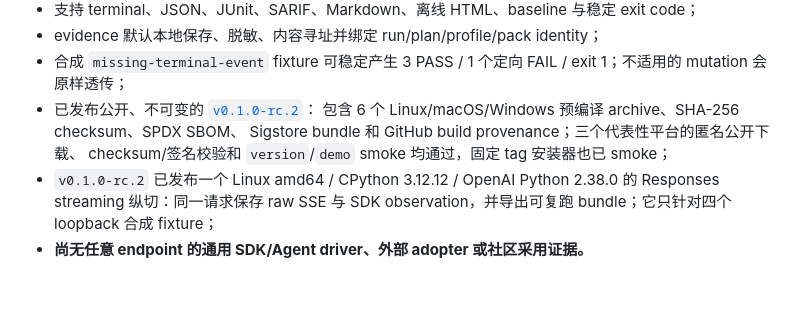
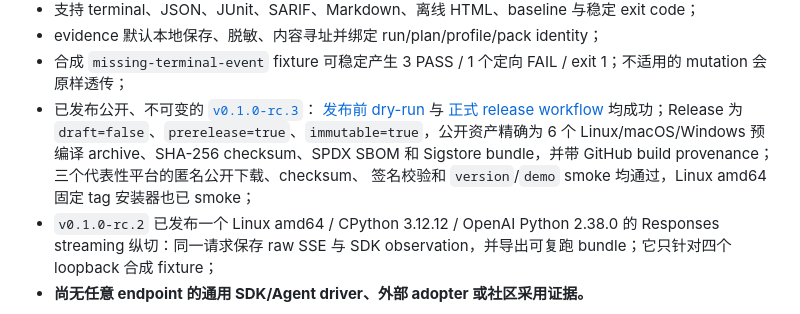
Before and after one commit to whyiug/agentapi-doctor, a Markdown page: 0713-plan.md, the part around one of its changes. Rendered like a GitHub page; blank space fills up the shorter version.

Commit message:
docs: record the rc3 release (#12)
Record the successful public, immutable v0.1.0-rc.3 release and mark the reasoning-aware budget release smoke complete.

Signed-off-by: whyiug <whyiug@hotmail.com>

```diff
--- a/0713-plan.md
+++ b/0713-plan.md
@@ -97,10 +97,13 @@ secret-redacted 内容寻址证据、稳定退出码/报告/baseline。真正的
 - 合成 `missing-terminal-event` fixture 可稳定产生 3 PASS / 1 个定向 FAIL /
   exit 1；不适用的 mutation 会原样透传；
 - 已发布公开、不可变的
-  [`v0.1.0-rc.2`](https://github.com/whyiug/agentapi-doctor/releases/tag/v0.1.0-rc.2)：
-  包含 6 个 Linux/macOS/Windows 预编译 archive、SHA-256 checksum、SPDX SBOM、
-  Sigstore bundle 和 GitHub build provenance；三个代表性平台的匿名公开下载、
-  checksum/签名校验和 `version`/`demo` smoke 均通过，固定 tag 安装器也已 smoke；
+  [`v0.1.0-rc.3`](https://github.com/whyiug/agentapi-doctor/releases/tag/v0.1.0-rc.3)：
+  [发布前 dry-run](https://github.com/whyiug/agentapi-doctor/actions/runs/29240432939) 与
+  [正式 release workflow](https://github.com/whyiug/agentapi-doctor/actions/runs/29240622964)
+  均成功；Release 为 `draft=false`、`prerelease=true`、`immutable=true`，公开资产精确为
+  6 个 Linux/macOS/Windows 预编译 archive、SHA-256 checksum、SPDX SBOM 和 Sigstore
+  bundle，并带 GitHub build provenance；三个代表性平台的匿名公开下载、checksum、
+  签名校验和 `version`/`demo` smoke 均通过，Linux amd64 固定 tag 安装器也已 smoke；
 - `v0.1.0-rc.2` 已发布一个 Linux amd64 / CPython 3.12.12 /
   OpenAI Python 2.38.0 的 Responses streaming 纵切：同一请求保存 raw SSE 与
   SDK observation，并导出可复跑 bundle；它只针对四个 loopback 合成 fixture；
```
Also changed, not shown: other parts of 0713-plan.md (+1 -1 lines).
